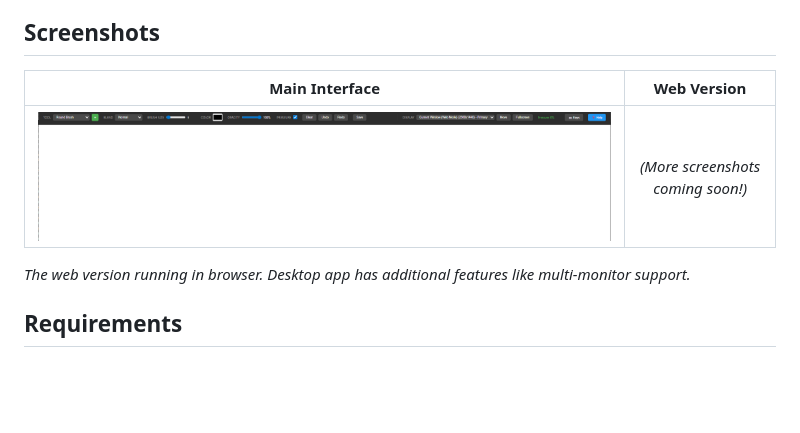
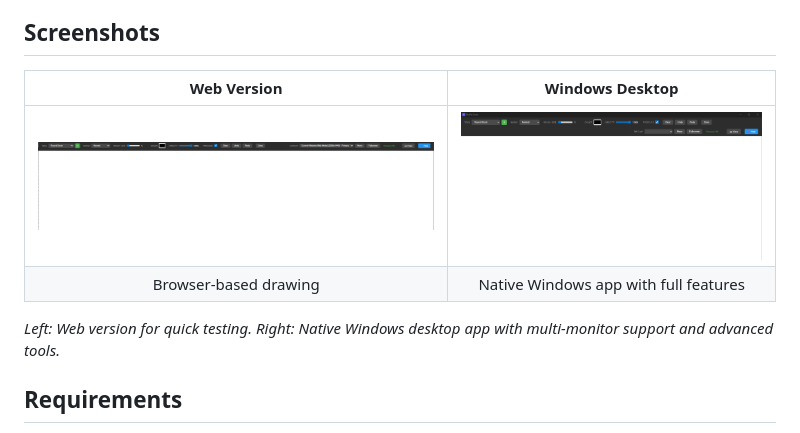
Before and after one commit to cms000123456/penpal, a Markdown page: README.md, the part around the change. Drawn GitHub-style; pictures changed too: screenshots/windows_version.png (added); blank space fills up the shorter version.

Commit message:
Add Windows desktop screenshot and update README

```diff
--- a/README.md
+++ b/README.md
@@ -22,11 +22,12 @@ A lightweight, cross-platform drawing app designed for the **XPPen Artist 15.6 P
 
 ## Screenshots
 
-| Main Interface | Web Version |
+| Web Version | Windows Desktop |
 |:--:|:--:|
-| ![Web Version](screenshots/web.png) | *(More screenshots coming soon!)* |
+| ![Web Version](screenshots/web.png) | ![Windows Version](screenshots/windows_version.png) |
+| Browser-based drawing | Native Windows app with full features |
 
-*The web version running in browser. Desktop app has additional features like multi-monitor support.*
+*Left: Web version for quick testing. Right: Native Windows desktop app with multi-monitor support and advanced tools.*
 
 ## Requirements
 
```
